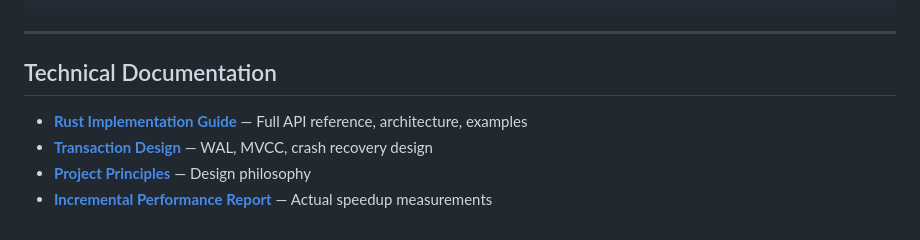
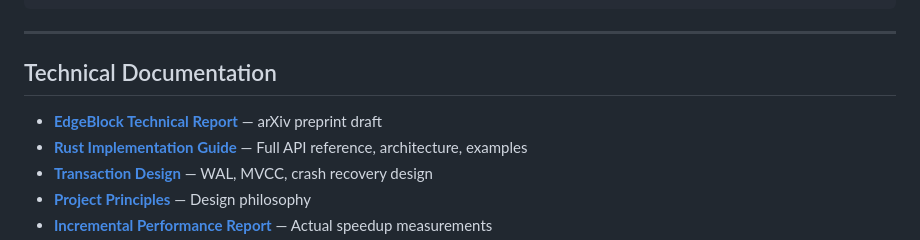
Before and after one commit to LittleLollipop/axolotl, a Markdown page: README.md, the part around one of its changes. Rendered like a GitHub page.

```diff
--- a/README.md
+++ b/README.md
@@ -269,6 +269,7 @@ swift incremental_pagerank.swift
 
 ## Technical Documentation
 
+- **[EdgeBlock Technical Report](core-research/docs/EdgeBlock-Technical-Report.md)** — arXiv preprint draft
 - **[Rust Implementation Guide](prototype-rust/README.md)** — Full API reference, architecture, examples
 - **[Transaction Design](prototype-rust/TRANSACTION_DESIGN.md)** — WAL, MVCC, crash recovery design
 - **[Project Principles](core-research/algorithm-research/PROJECT_PRINCIPLES.md)** — Design philosophy
```
Also changed, not shown: other parts of README.md (+2 -2 lines), README_zh.md (+3 -2 lines).
